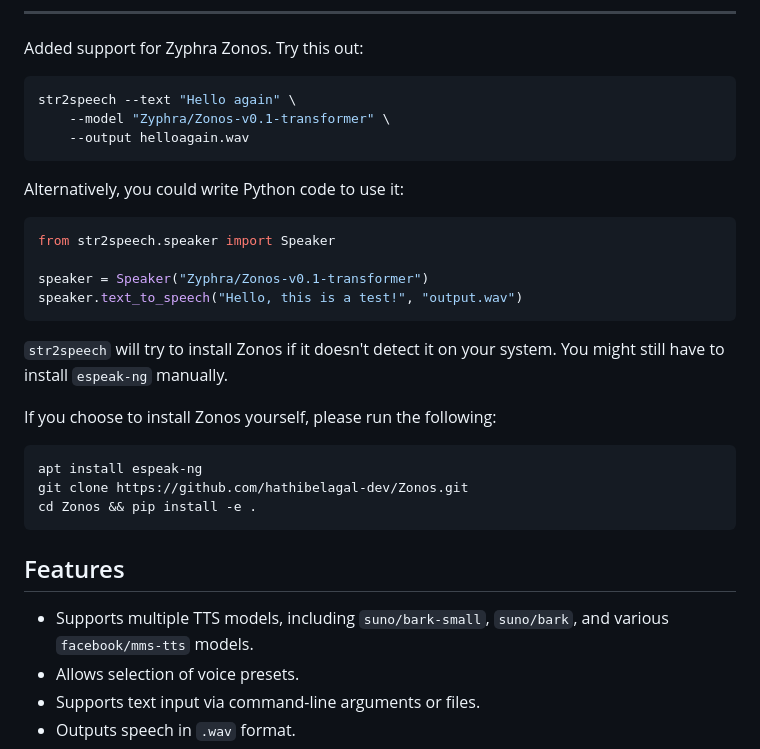
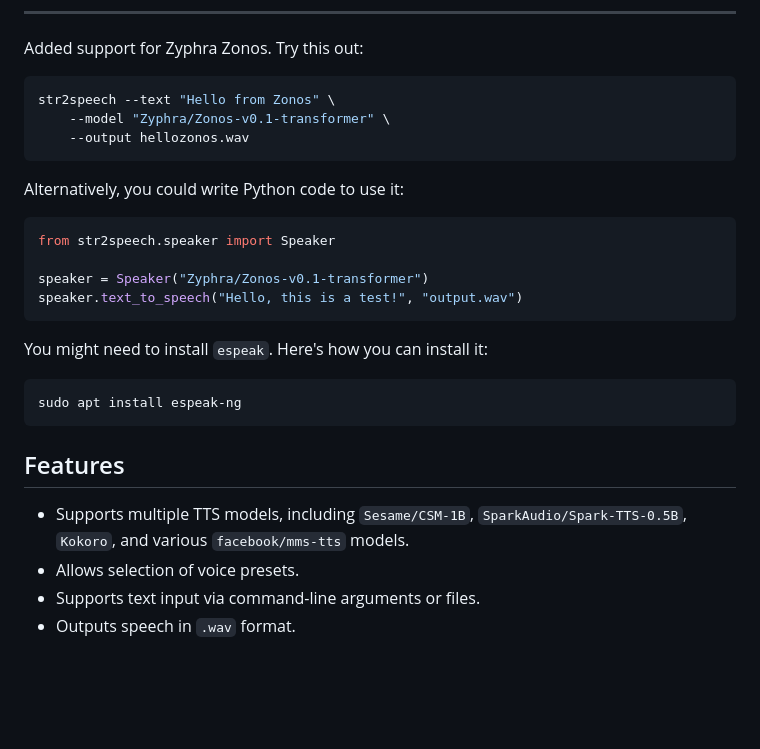
Before and after one commit to hathibelagal-dev/str2speech, a Markdown page: README.md, the part around the change. Rendered like a GitHub page; blank space fills up the shorter version.

Commit message:
zonos fixed

````diff
--- a/README.md
+++ b/README.md
@@ -61,9 +61,9 @@ This is probably the easiest way to use Kokoro TTS.
 Added support for Zyphra Zonos. Try this out:
 
 ```bash
-str2speech --text "Hello again" \
+str2speech --text "Hello from Zonos" \
     --model "Zyphra/Zonos-v0.1-transformer" \
-    --output helloagain.wav
+    --output hellozonos.wav
 ```
 
 Alternatively, you could write Python code to use it:
@@ -75,19 +75,14 @@ speaker = Speaker("Zyphra/Zonos-v0.1-transformer")
 speaker.text_to_speech("Hello, this is a test!", "output.wav")
 ```
 
-`str2speech` will try to install Zonos if it doesn't detect it
-on your system. You might still have to install `espeak-ng` manually.
+You might need to install `espeak`. Here's how you can install it:
 
-If you choose to install Zonos yourself, please run the following:
-
-```bash
-apt install espeak-ng
-git clone https://github.com/hathibelagal-dev/Zonos.git
-cd Zonos && pip install -e .
+```
+sudo apt install espeak-ng
 ```
 
 ## Features
-- Supports multiple TTS models, including `suno/bark-small`, `suno/bark`, and various `facebook/mms-tts` models.
+- Supports multiple TTS models, including `Sesame/CSM-1B`, `SparkAudio/Spark-TTS-0.5B`, `Kokoro`, and various `facebook/mms-tts` models.
 - Allows selection of voice presets.
 - Supports text input via command-line arguments or files.
 - Outputs speech in `.wav` format.
````
